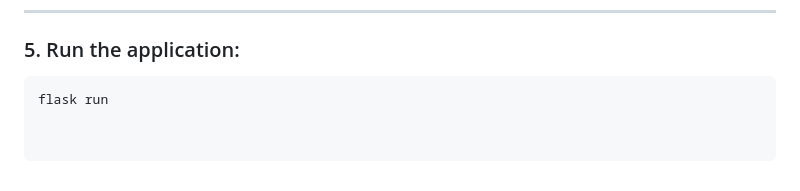
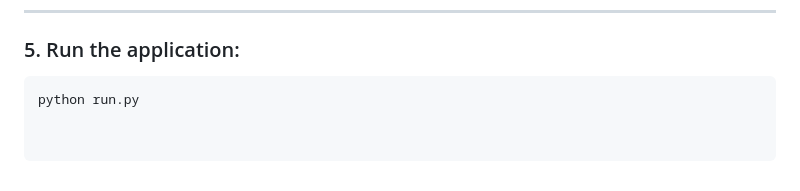
Before and after one commit to arvndlr/laptop-security-application, a Markdown page: README.md, the part around the change. GitHub-like rendering.

````diff
--- a/README.md
+++ b/README.md
@@ -102,4 +102,4 @@ These steps will install PostgreSQL, create a dedicated user and database for yo
 
 ### 5. Run the application:
 ```bash
-flask run
+python run.py
````
